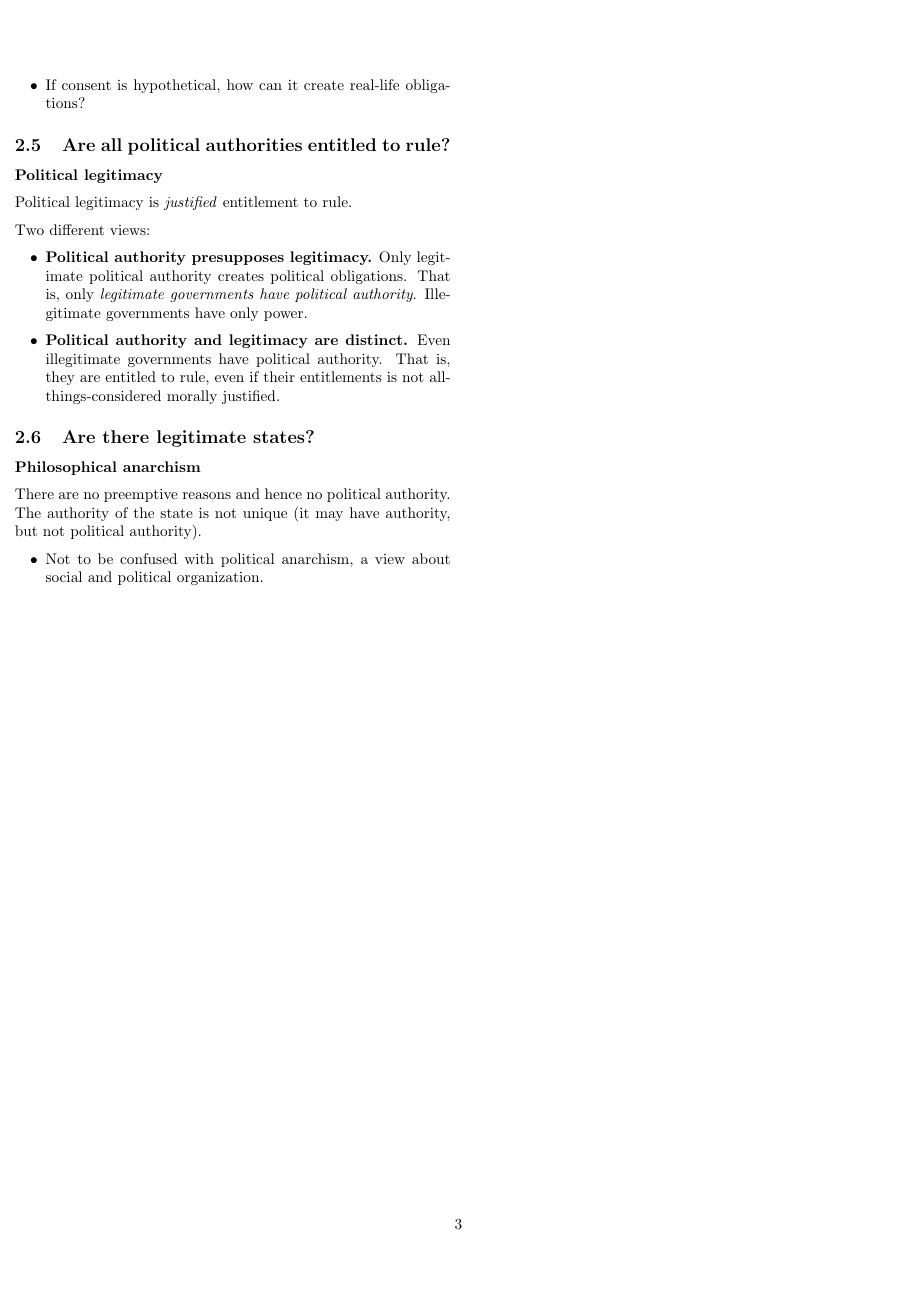
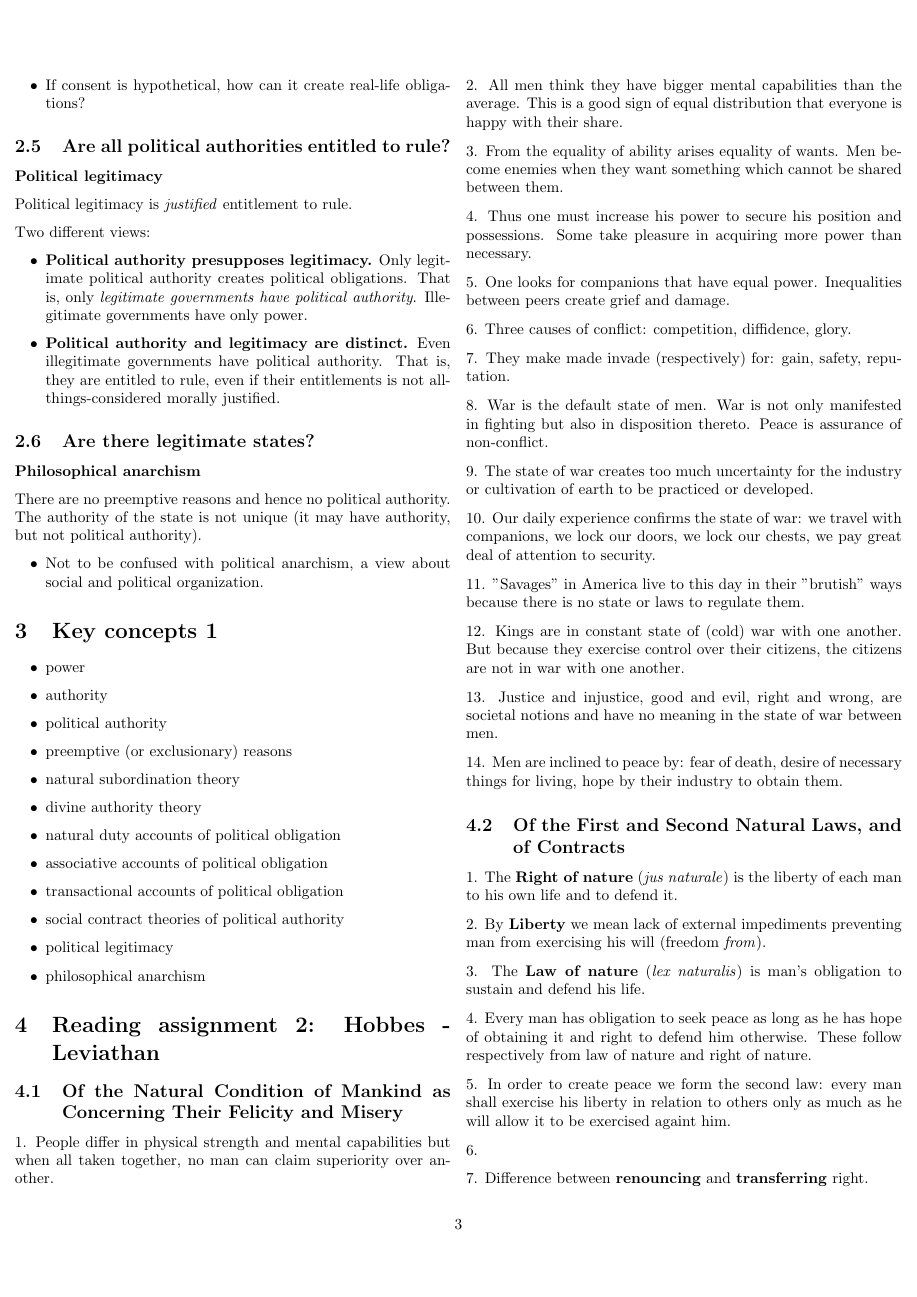
Before and after one commit to tomaszgarbus/political-philosophy-i, a LaTeX document (main.tex, which reads content/key_concepts1.tex, content/reading_assignment2.tex): page 3 of 3 before the commit and page 3 of 4 after it. Compiled offline with pdfLaTeX.

Commit message:
Reading assignment 2

```diff
--- /dev/null
+++ b/content/key_concepts1.tex
@@ -0,0 +1,16 @@
+\section{Key concepts 1}
+
+\begin{itemize}
+	\item power
+	\item authority
+	\item political authority
+	\item preemptive (or exclusionary) reasons
+	\item natural subordination theory
+	\item divine authority theory
+	\item natural duty accounts of political obligation
+	\item associative accounts of political obligation
+	\item transactional accounts of political obligation
+	\item social contract theories of political authority
+	\item political legitimacy
+	\item philosophical anarchism
+\end{itemize}
--- /dev/null
+++ b/content/reading_assignment2.tex
@@ -0,0 +1,69 @@
+\section{Reading assignment 2: Hobbes - Leviathan}
+
+\subsection{Of the Natural Condition of Mankind as Concerning Their Felicity
+and Misery}
+
+1. People differ in physical strength and mental capabilities but when all
+taken together, no man can claim superiority over another.
+
+2. All men think they have bigger mental capabilities than the average. This
+is a good sign of equal distribution that everyone is happy with their share.
+
+3. From the equality of ability arises equality of wants. Men become enemies
+when they want something which cannot be shared between them.
+
+4. Thus one must increase his power to secure his position and possessions.
+Some take pleasure in acquiring more power than necessary.
+
+5. One looks for companions that have equal power. Inequalities between peers
+create grief and damage.
+
+6. Three causes of conflict: competition, diffidence, glory.
+
+7. They make made invade (respectively) for: gain, safety, reputation.
+
+8. War is the default state of men. War is not only manifested in fighting
+but also in disposition thereto. Peace is assurance of non-conflict.
+
+9. The state of war creates too much uncertainty for the industry or
+cultivation of earth to be practiced or developed.
+
+10. Our daily experience confirms the state of war: we travel with companions,
+we lock our doors, we lock our chests, we pay great deal of attention to
+security.
+
+11. "Savages" in America live to this day in their "brutish" ways because there
+is no state or laws to regulate them.
+
+12. Kings are in constant state of (cold) war with one another. But because
+they exercise control over their citizens, the citizens are not in war with
+one another.
+
+13. Justice and injustice, good and evil, right and wrong, are societal notions
+and have no meaning in the state of war between men.
+
+14. Men are inclined to peace by: fear of death, desire of necessary things
+for living, hope by their industry to obtain them.
+
+\subsection{Of the First and Second Natural Laws, and of Contracts}
+
+1. The \textbf{Right of nature} (\textit{jus naturale}) is the liberty of each
+man to his own life and to defend it.
+
+2. By \textbf{Liberty} we mean lack of external impediments preventing man from
+exercising his will (freedom \textit{from}).
+
+3. The \textbf{Law of nature} (\textit{lex naturalis}) is man's obligation to
+sustain and defend his life.
+
+4. Every man has obligation to seek peace as long as he has hope of obtaining
+it and right to defend him otherwise. These follow respectively from law of
+nature and right of nature.
+
+5. In order to create peace we form the second law: every man shall exercise
+his liberty in relation to others only as much as he will allow it to be
+exercised againt him.
+
+6.
+
+7. Difference between \textbf{renouncing} and \textbf{transferring} right.
```
Also changed, not shown: main.tex (+2 -0 lines), main.pdf, content/reading_assignment2.tex (87 more changed lines), 2 other files.
